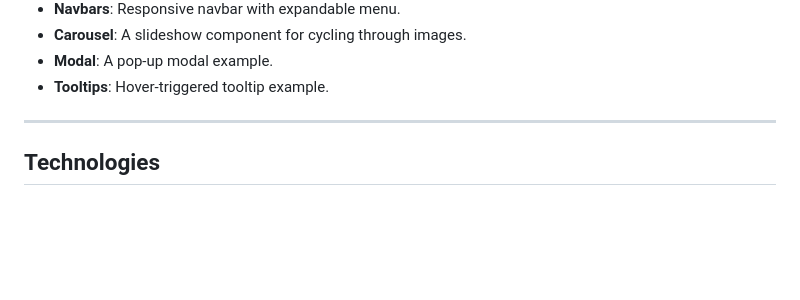
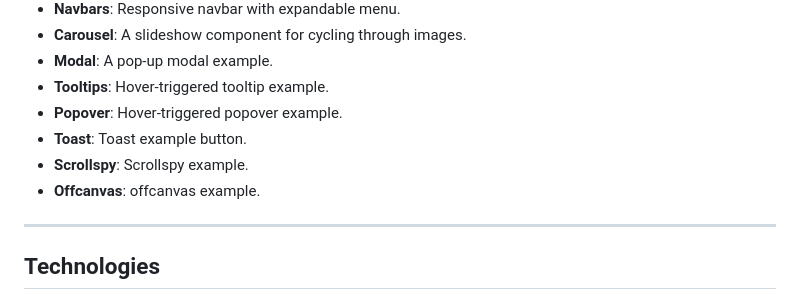
Before and after one commit to Arfa-Mamona/Bootsratp-5, a Markdown page: README.md, the part around the change. Drawn GitHub-style; blank space fills up the shorter version.

```diff
--- a/README.md
+++ b/README.md
@@ -66,6 +66,10 @@ This page demonstrates a variety of Bootstrap components and features:
 - **Carousel**: A slideshow component for cycling through images.
 - **Modal**: A pop-up modal example.
 - **Tooltips**: Hover-triggered tooltip example.
+- **Popover**: Hover-triggered popover example.
+- **Toast**: Toast example button.
+- **Scrollspy**: Scrollspy example.
+- **Offcanvas**: offcanvas example.
 
 ---
 
```
